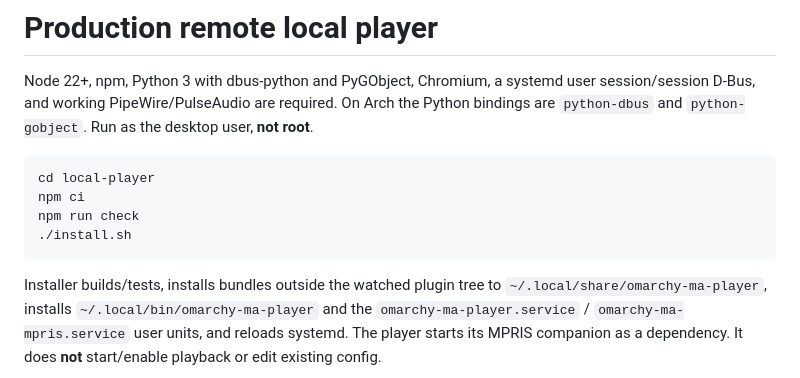
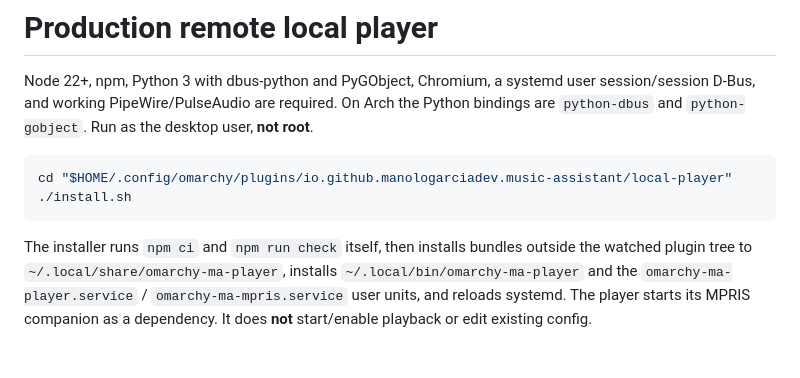
Before and after one commit to luckycold/omarchy.music-assistant, a Markdown page: local-player/README.md, the part around the change. Drawn GitHub-style.

````diff
--- a/local-player/README.md
+++ b/local-player/README.md
@@ -6,13 +6,11 @@ Python bindings are `python-dbus` and `python-gobject`. Run as the desktop user,
 **not root**.
 
 ```sh
-cd local-player
-npm ci
-npm run check
+cd "$HOME/.config/omarchy/plugins/io.github.manologarciadev.music-assistant/local-player"
 ./install.sh
 ```
 
-Installer builds/tests, installs bundles outside the watched plugin tree to
+The installer runs `npm ci` and `npm run check` itself, then installs bundles outside the watched plugin tree to
 `~/.local/share/omarchy-ma-player`, installs `~/.local/bin/omarchy-ma-player`
 and the `omarchy-ma-player.service` / `omarchy-ma-mpris.service` user units,
 and reloads systemd. The player starts its MPRIS companion as a dependency.
````
Also changed, not shown: README.md (+20 -3 lines).
